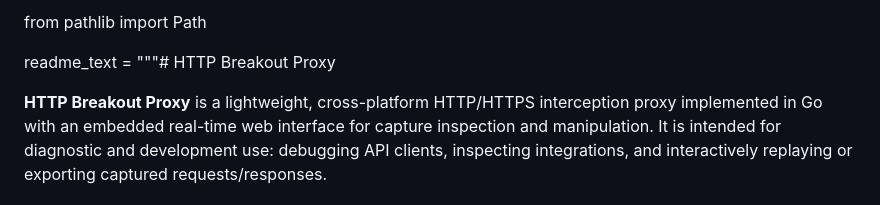
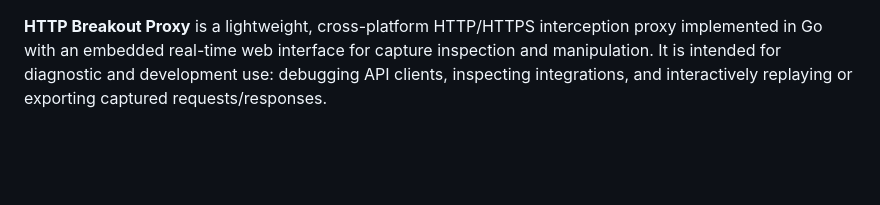
Before and after one commit to jbsouthe/http-breakout-proxy, a Markdown page: README.md, the part around the change. GitHub-like rendering; blank space fills up the shorter version.

Commit message:
fixed header

```diff
--- a/README.md
+++ b/README.md
@@ -1,6 +1,3 @@
-from pathlib import Path
-
-readme_text = """# HTTP Breakout Proxy
 
 **HTTP Breakout Proxy** is a lightweight, cross-platform HTTP/HTTPS interception proxy implemented in Go with an embedded real-time web interface for capture inspection and manipulation. It is intended for diagnostic and development use: debugging API clients, inspecting integrations, and interactively replaying or exporting captured requests/responses.
 
```
